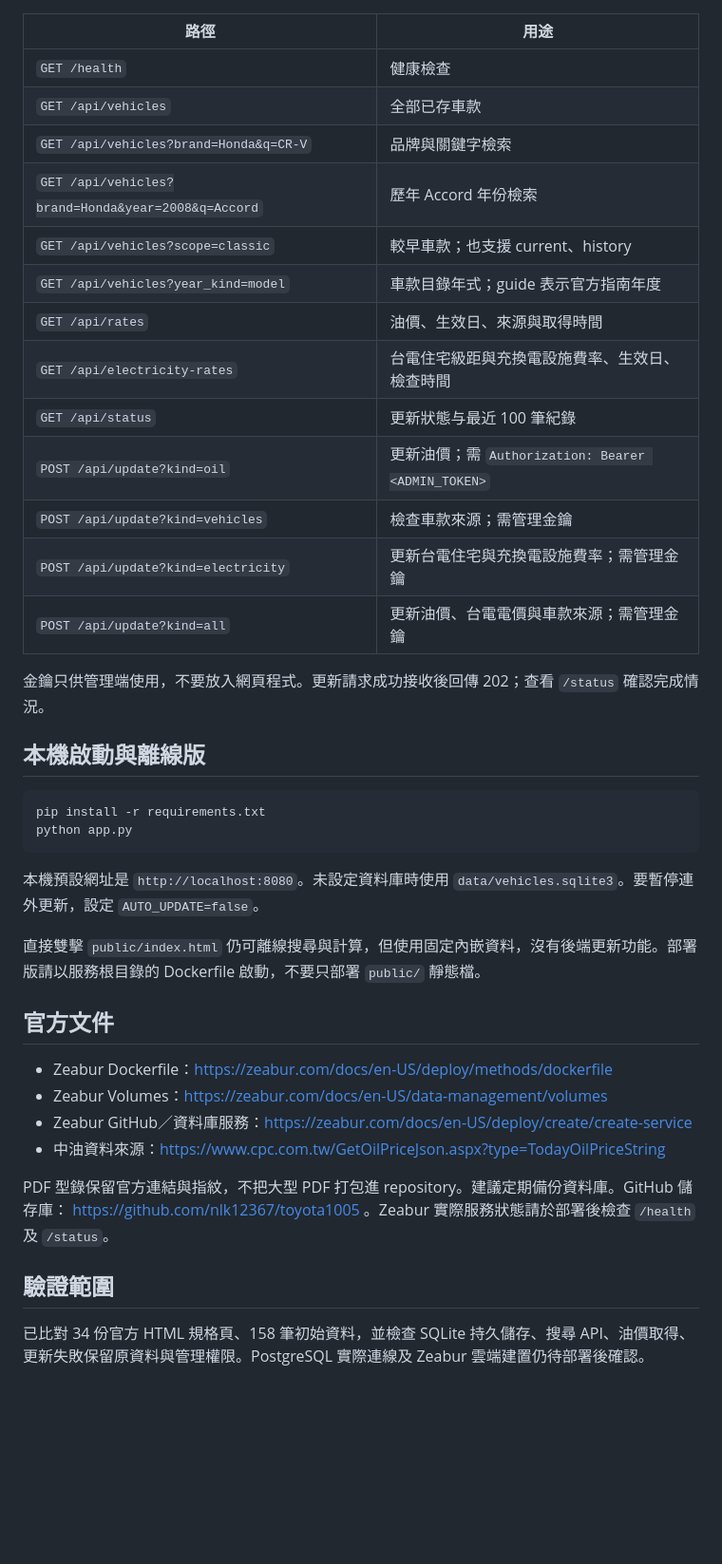
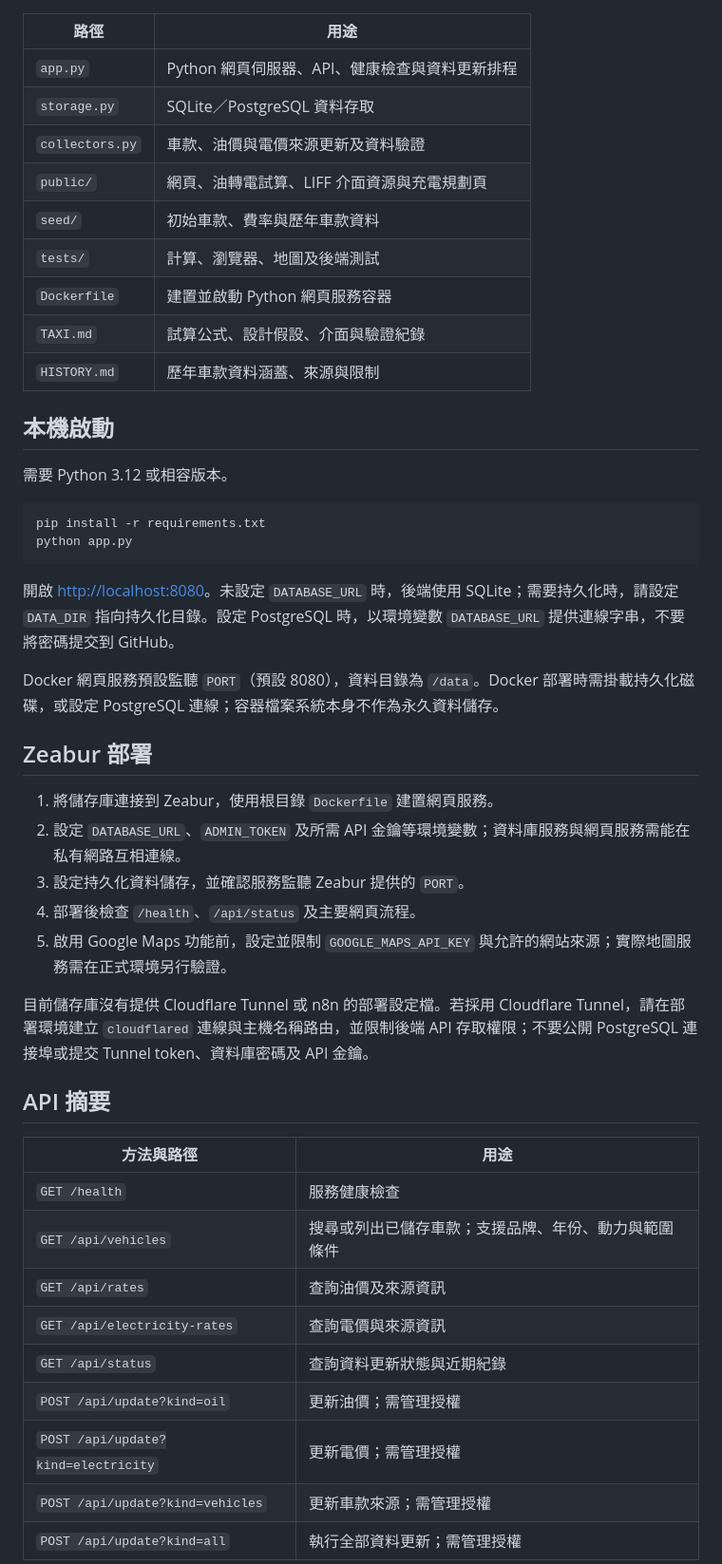
Before and after one commit to nlk12367/toyota1005, a Markdown page: README.md, the part around one of its changes. Shown at 95% size. Drawn GitHub-style; blank space fills up the shorter version.

Commit message:
docs(readme): sync current features and architecture

````diff
--- a/README.md
+++ b/README.md
@@ -47,43 +41,50 @@
 
 | 路徑 | 用途 |
 | --- | --- |
-| `GET /health` | 健康檢查 |
-| `GET /api/vehicles` | 全部已存車款 |
-| `GET /api/vehicles?brand=Honda&q=CR-V` | 品牌與關鍵字檢索 |
-| `GET /api/vehicles?brand=Honda&year=2008&q=Accord` | 歷年 Accord 年份檢索 |
-| `GET /api/vehicles?scope=classic` | 較早車款；也支援 current、history |
-| `GET /api/vehicles?year_kind=model` | 車款目錄年式；guide 表示官方指南年度 |
-| `GET /api/rates` | 油價、生效日、來源與取得時間 |
-| `GET /api/electricity-rates` | 台電住宅級距與充換電設施費率、生效日、檢查時間 |
-| `GET /api/status` | 更新狀態与最近 100 筆紀錄 |
-| `POST /api/update?kind=oil` | 更新油價；需 `Authorization: Bearer <ADMIN_TOKEN>` |
-| `POST /api/update?kind=vehicles` | 檢查車款來源；需管理金鑰 |
-| `POST /api/update?kind=electricity` | 更新台電住宅與充換電設施費率；需管理金鑰 |
-| `POST /api/update?kind=all` | 更新油價、台電電價與車款來源；需管理金鑰 |
+| `app.py` | Python 網頁伺服器、API、健康檢查與資料更新排程 |
+| `storage.py` | SQLite／PostgreSQL 資料存取 |
+| `collectors.py` | 車款、油價與電價來源更新及資料驗證 |
+| `public/` | 網頁、油轉電試算、LIFF 介面資源與充電規劃頁 |
+| `seed/` | 初始車款、費率與歷年車款資料 |
+| `tests/` | 計算、瀏覽器、地圖及後端測試 |
+| `Dockerfile` | 建置並啟動 Python 網頁服務容器 |
+| `TAXI.md` | 試算公式、設計假設、介面與驗證紀錄 |
+| `HISTORY.md` | 歷年車款資料涵蓋、來源與限制 |
 
-金鑰只供管理端使用，不要放入網頁程式。更新請求成功接收後回傳 202；查看 `/status` 確認完成情況。
+## 本機啟動
 
-## 本機啟動與離線版
+需要 Python 3.12 或相容版本。
 
 ```sh
 pip install -r requirements.txt
 python app.py
 ```
 
-本機預設網址是 `http://localhost:8080`。未設定資料庫時使用 `data/vehicles.sqlite3`。要暫停連外更新，設定 `AUTO_UPDATE=false`。
+開啟 <http://localhost:8080>。未設定 `DATABASE_URL` 時，後端使用 SQLite；需要持久化時，請設定 `DATA_DIR` 指向持久化目錄。設定 PostgreSQL 時，以環境變數 `DATABASE_URL` 提供連線字串，不要將密碼提交到 GitHub。
 
-直接雙擊 `public/index.html` 仍可離線搜尋與計算，但使用固定內嵌資料，沒有後端更新功能。部署版請以服務根目錄的 Dockerfile 啟動，不要只部署 `public/` 靜態檔。
+Docker 網頁服務預設監聽 `PORT`（預設 8080），資料目錄為 `/data`。Docker 部署時需掛載持久化磁碟，或設定 PostgreSQL 連線；容器檔案系統本身不作為永久資料儲存。
 
-## 官方文件
+## Zeabur 部署
 
-- Zeabur Dockerfile：https://zeabur.com/docs/en-US/deploy/methods/dockerfile
-- Zeabur Volumes：https://zeabur.com/docs/en-US/data-management/volumes
-- Zeabur GitHub／資料庫服務：https://zeabur.com/docs/en-US/deploy/create/create-service
-- 中油資料來源：https://www.cpc.com.tw/GetOilPriceJson.aspx?type=TodayOilPriceString
+1. 將儲存庫連接到 Zeabur，使用根目錄 `Dockerfile` 建置網頁服務。
+2. 設定 `DATABASE_URL`、`ADMIN_TOKEN` 及所需 API 金鑰等環境變數；資料庫服務與網頁服務需能在私有網路互相連線。
+3. 設定持久化資料儲存，並確認服務監聽 Zeabur 提供的 `PORT`。
+4. 部署後檢查 `/health`、`/api/status` 及主要網頁流程。
+5. 啟用 Google Maps 功能前，設定並限制 `GOOGLE_MAPS_API_KEY` 與允許的網站來源；實際地圖服務需在正式環境另行驗證。
 
-PDF 型錄保留官方連結與指紋，不把大型 PDF 打包進 repository。建議定期備份資料庫。GitHub 儲存庫： https://github.com/nlk12367/toyota1005 。Zeabur 實際服務狀態請於部署後檢查 `/health` 及 `/status`。
+目前儲存庫沒有提供 Cloudflare Tunnel 或 n8n 的部署設定檔。若採用 Cloudflare Tunnel，請在部署環境建立 `cloudflared` 連線與主機名稱路由，並限制後端 API 存取權限；不要公開 PostgreSQL 連接埠或提交 Tunnel token、資料庫密碼及 API 金鑰。
 
-## 驗證範圍
+## API 摘要
 
-已比對 34 份官方 HTML 規格頁、158 筆初始資料，並檢查 SQLite 持久儲存、搜尋 API、油價取得、更新失敗保留原資料與管理權限。PostgreSQL 實際連線及 Zeabur 雲端建置仍待部署後確認。
+| 方法與路徑 | 用途 |
+| --- | --- |
+| `GET /health` | 服務健康檢查 |
+| `GET /api/vehicles` | 搜尋或列出已儲存車款；支援品牌、年份、動力與範圍條件 |
+| `GET /api/rates` | 查詢油價及來源資訊 |
+| `GET /api/electricity-rates` | 查詢電價與來源資訊 |
+| `GET /api/status` | 查詢資料更新狀態與近期紀錄 |
+| `POST /api/update?kind=oil` | 更新油價；需管理授權 |
+| `POST /api/update?kind=electricity` | 更新電價；需管理授權 |
+| `POST /api/update?kind=vehicles` | 更新車款來源；需管理授權 |
+| `POST /api/update?kind=all` | 執行全部資料更新；需管理授權 |
 
````
Also changed, not shown: other parts of README.md (+61 -33 lines).
